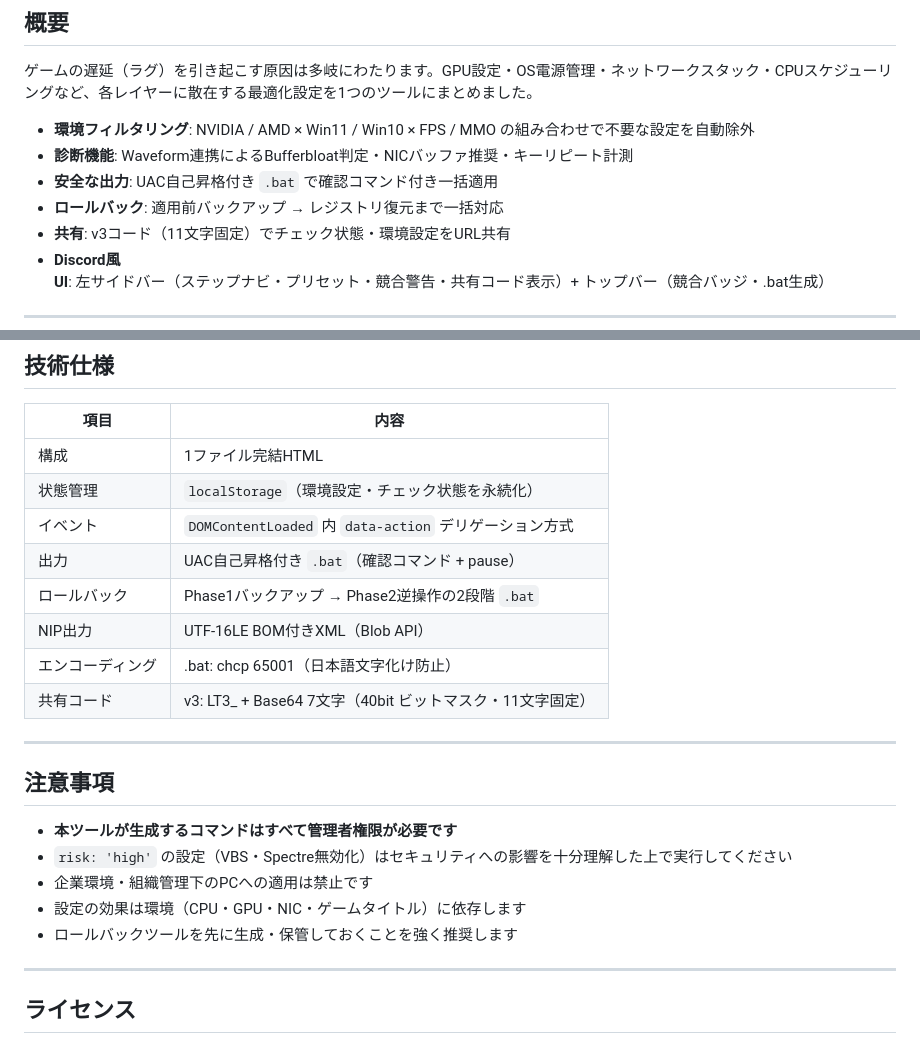
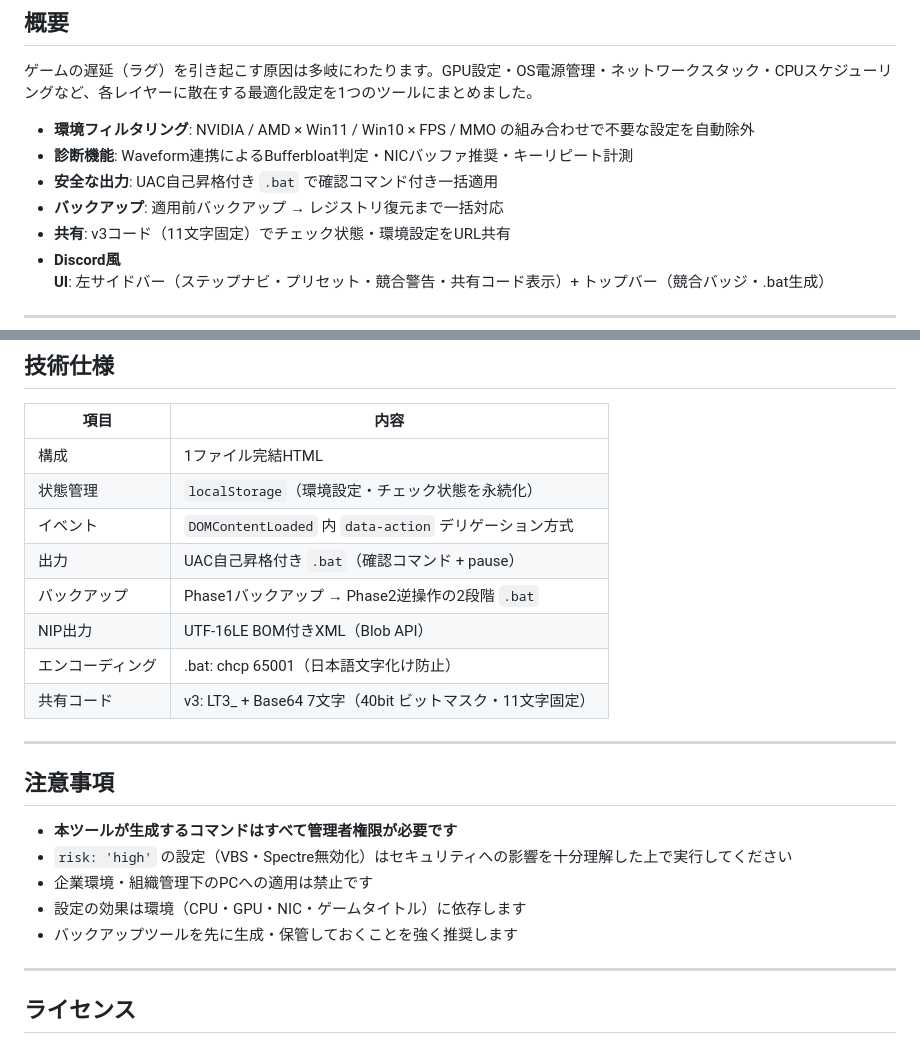
Before and after one commit to ytty-pc/lateregtool, a Markdown page: README.md, 2 parts joined by grey strips. Drawn GitHub-style.

```diff
--- a/README.md
+++ b/README.md
@@ -15,7 +15,7 @@
 - **環境フィルタリング**: NVIDIA / AMD × Win11 / Win10 × FPS / MMO の組み合わせで不要な設定を自動除外
 - **診断機能**: Waveform連携によるBufferbloat判定・NICバッファ推奨・キーリピート計測
 - **安全な出力**: UAC自己昇格付き `.bat` で確認コマンド付き一括適用
-- **ロールバック**: 適用前バックアップ → レジストリ復元まで一括対応
+- **バックアップ**: 適用前バックアップ → レジストリ復元まで一括対応
 - **共有**: v3コード（11文字固定）でチェック状態・環境設定をURL共有
 - **Discord風UI**: 左サイドバー（ステップナビ・プリセット・競合警告・共有コード表示）+ トップバー（競合バッジ・.bat生成）
 
@@ -184,7 +184,7 @@ lateregtool/
 | 状態管理 | `localStorage`（環境設定・チェック状態を永続化） |
 | イベント | `DOMContentLoaded` 内 `data-action` デリゲーション方式 |
 | 出力 | UAC自己昇格付き `.bat`（確認コマンド + pause） |
-| ロールバック | Phase1バックアップ → Phase2逆操作の2段階 `.bat` |
+| バックアップ | Phase1バックアップ → Phase2逆操作の2段階 `.bat` |
 | NIP出力 | UTF-16LE BOM付きXML（Blob API） |
 | エンコーディング | .bat: chcp 65001（日本語文字化け防止） |
 | 共有コード | v3: LT3_ + Base64 7文字（40bit ビットマスク・11文字固定） |
@@ -197,7 +197,7 @@ lateregtool/
 - `risk: 'high'` の設定（VBS・Spectre無効化）はセキュリティへの影響を十分理解した上で実行してください
 - 企業環境・組織管理下のPCへの適用は禁止です
 - 設定の効果は環境（CPU・GPU・NIC・ゲームタイトル）に依存します
-- ロールバックツールを先に生成・保管しておくことを強く推奨します
+- バックアップツールを先に生成・保管しておくことを強く推奨します
 
 ---
 
```
